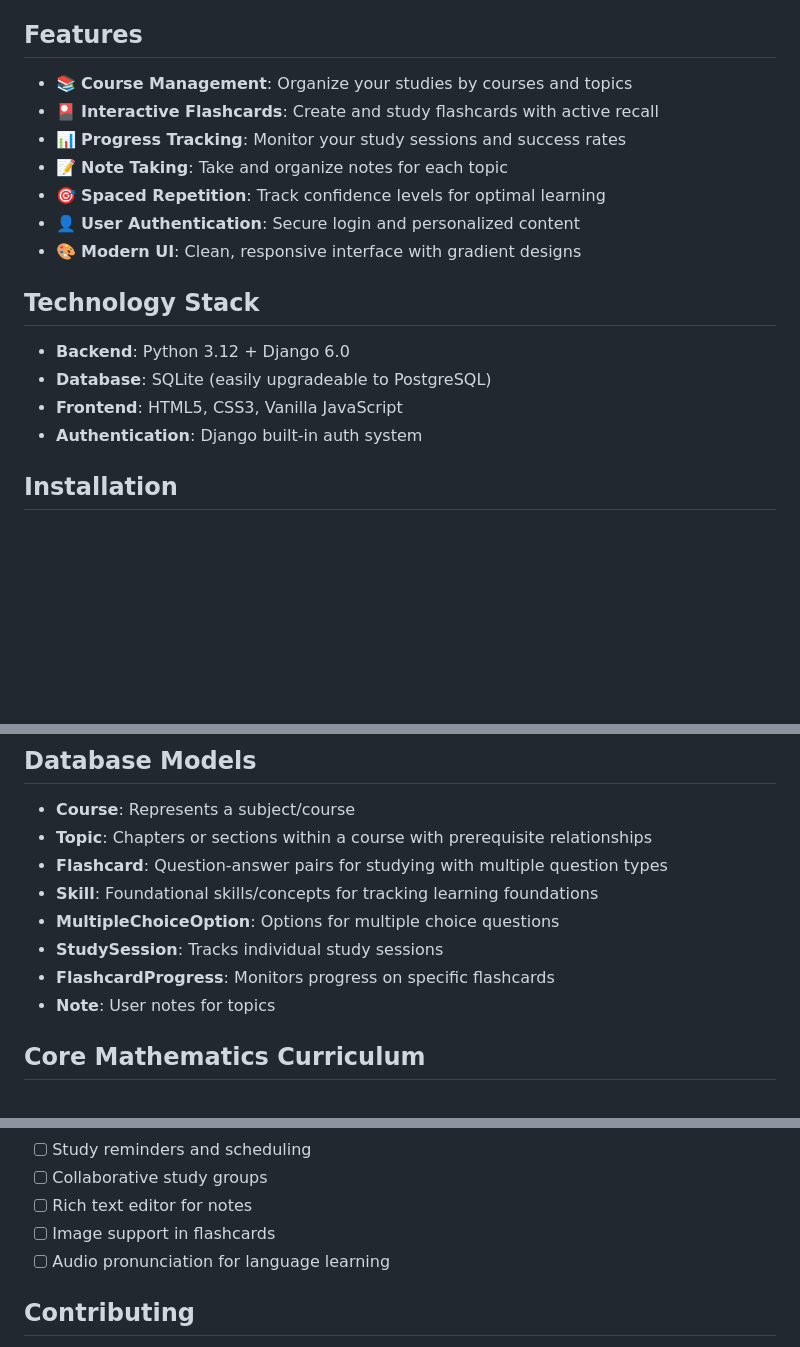
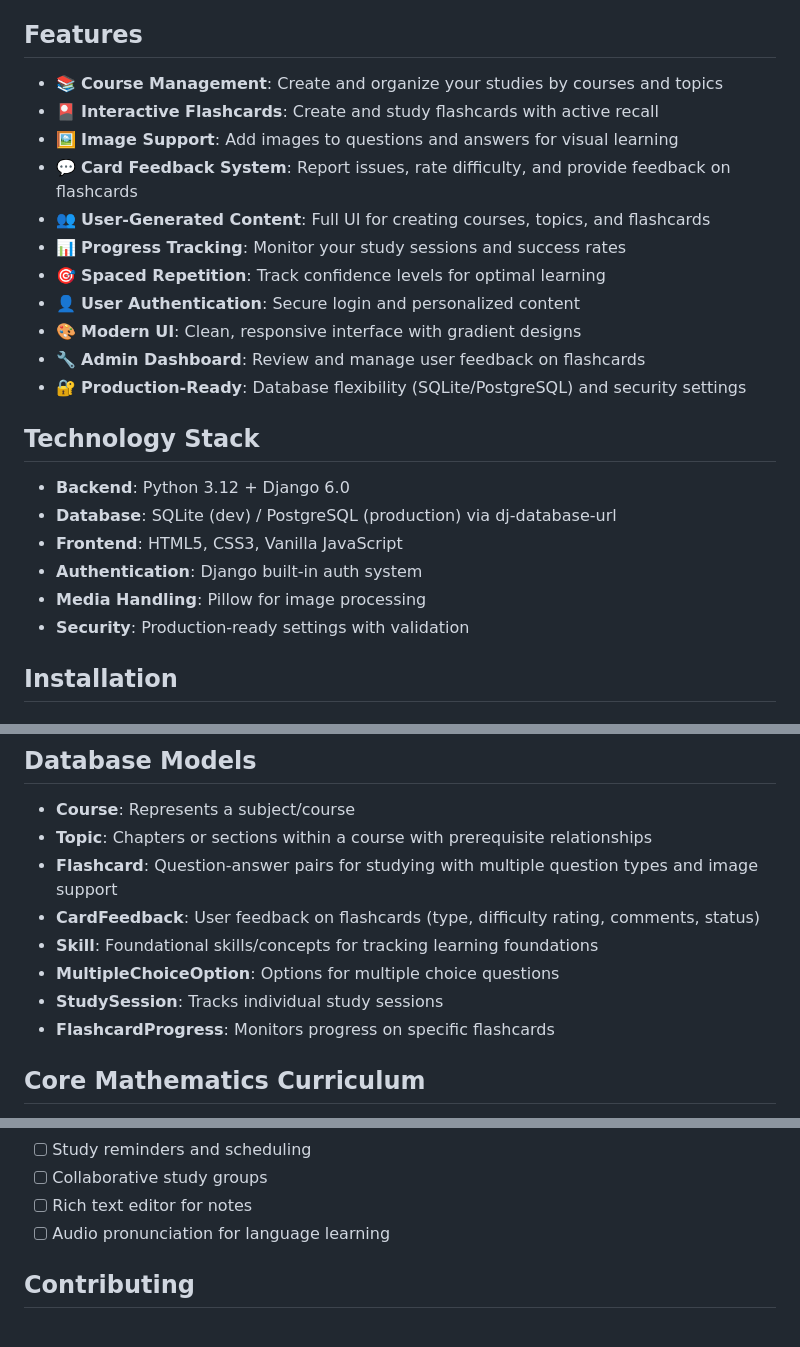
Before and after one commit to coreysreid/study-platform, a Markdown page: README.md, 3 parts joined by grey strips. Rendered like a GitHub page; blank space fills up the shorter version.

```diff
--- a/README.md
+++ b/README.md
@@ -6,20 +6,26 @@ An interactive Python-Django study tool designed for electrical engineering stud
 
 ## Features
 
-- 📚 **Course Management**: Organize your studies by courses and topics
+- 📚 **Course Management**: Create and organize your studies by courses and topics
 - 🎴 **Interactive Flashcards**: Create and study flashcards with active recall
+- 🖼️ **Image Support**: Add images to questions and answers for visual learning
+- 💬 **Card Feedback System**: Report issues, rate difficulty, and provide feedback on flashcards
+- 👥 **User-Generated Content**: Full UI for creating courses, topics, and flashcards
 - 📊 **Progress Tracking**: Monitor your study sessions and success rates
-- 📝 **Note Taking**: Take and organize notes for each topic
 - 🎯 **Spaced Repetition**: Track confidence levels for optimal learning
 - 👤 **User Authentication**: Secure login and personalized content
 - 🎨 **Modern UI**: Clean, responsive interface with gradient designs
+- 🔧 **Admin Dashboard**: Review and manage user feedback on flashcards
+- 🔐 **Production-Ready**: Database flexibility (SQLite/PostgreSQL) and security settings
 
 ## Technology Stack
 
 - **Backend**: Python 3.12 + Django 6.0
-- **Database**: SQLite (easily upgradeable to PostgreSQL)
+- **Database**: SQLite (dev) / PostgreSQL (production) via dj-database-url
 - **Frontend**: HTML5, CSS3, Vanilla JavaScript
 - **Authentication**: Django built-in auth system
+- **Media Handling**: Pillow for image processing
+- **Security**: Production-ready settings with validation
 
 ## Installation
 
@@ -135,12 +181,12 @@ study-platform/
 
 - **Course**: Represents a subject/course
 - **Topic**: Chapters or sections within a course with prerequisite relationships
-- **Flashcard**: Question-answer pairs for studying with multiple question types
+- **Flashcard**: Question-answer pairs for studying with multiple question types and image support
+- **CardFeedback**: User feedback on flashcards (type, difficulty rating, comments, status)
 - **Skill**: Foundational skills/concepts for tracking learning foundations
 - **MultipleChoiceOption**: Options for multiple choice questions
 - **StudySession**: Tracks individual study sessions
 - **FlashcardProgress**: Monitors progress on specific flashcards
-- **Note**: User notes for topics
 
 ## Core Mathematics Curriculum
 
@@ -254,7 +355,6 @@ See `docs/PARAMETERIZED_CARDS_DESIGN.md` for full documentation and advanced exa
 - [ ] Study reminders and scheduling
 - [ ] Collaborative study groups
 - [ ] Rich text editor for notes
-- [ ] Image support in flashcards
 - [ ] Audio pronunciation for language learning
 
 ## Contributing
```
Also changed, not shown: other parts of README.md (+100 -5 lines).
